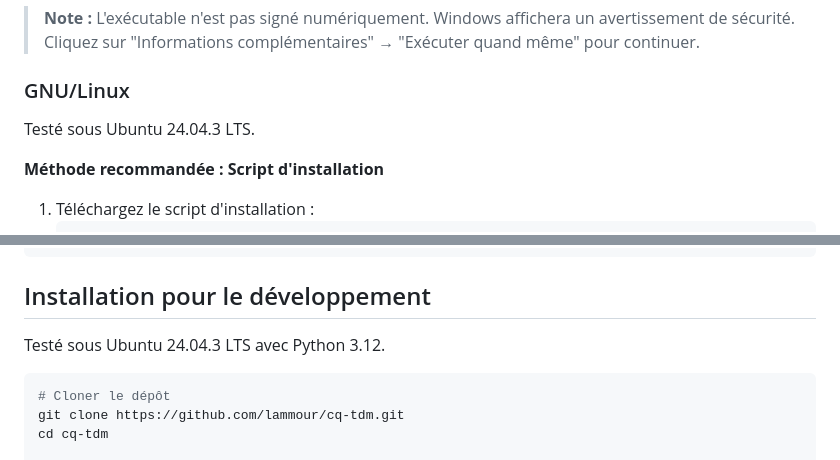
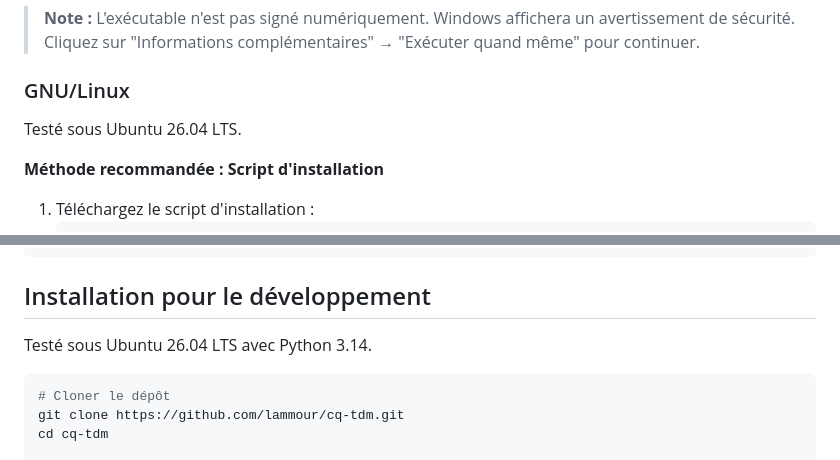
Before and after one commit to lammour/cq-tdm, a Markdown page: README.md, 2 parts joined by grey strips. GitHub-like rendering.

Commit message:
Update the tested Linux platform to Ubuntu 26.04 LTS

````diff
--- a/README.md
+++ b/README.md
@@ -82,7 +82,7 @@ Téléchargez [`CQ_TDM_Portable_Windows.exe`](https://github.com/lammour/cq-tdm/
 
 ### GNU/Linux
 
-Testé sous Ubuntu 24.04.3 LTS.
+Testé sous Ubuntu 26.04 LTS.
 
 **Méthode recommandée : Script d'installation**
 
@@ -119,7 +119,7 @@ Le script installe l'application sous le nom **CQ TDM** et crée un raccourci da
 
 ## Installation pour le développement
 
-Testé sous Ubuntu 24.04.3 LTS avec Python 3.12.
+Testé sous Ubuntu 26.04 LTS avec Python 3.14.
 
 ```bash
 # Cloner le dépôt
````
